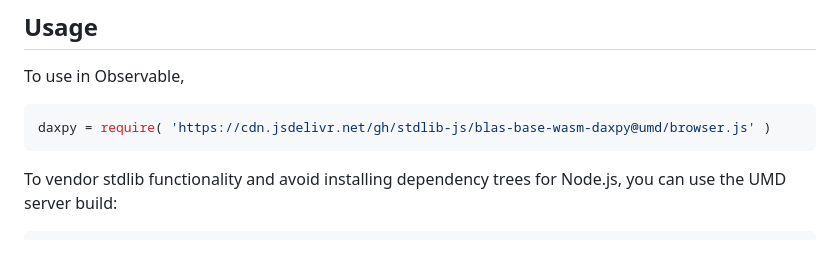
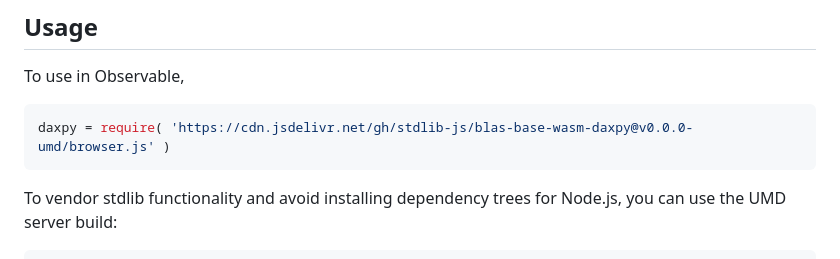
Before and after one commit to stdlib-js/blas-base-daxpy-wasm, a Markdown page: README.md, the part around the change printed below. GitHub-like rendering.

Commit message:
Update README.md for UMD bundle v0.0.0

````diff
--- a/README.md
+++ b/README.md
@@ -44,7 +44,7 @@ limitations under the License.
 To use in Observable,
 
 ```javascript
-daxpy = require( 'https://cdn.jsdelivr.net/gh/stdlib-js/blas-base-wasm-daxpy@umd/browser.js' )
+daxpy = require( 'https://cdn.jsdelivr.net/gh/stdlib-js/blas-base-wasm-daxpy@v0.0.0-umd/browser.js' )
 ```
 
 To vendor stdlib functionality and avoid installing dependency trees for Node.js, you can use the UMD server build:
````
Also changed, not shown: other parts of README.md (+2 -2 lines).
